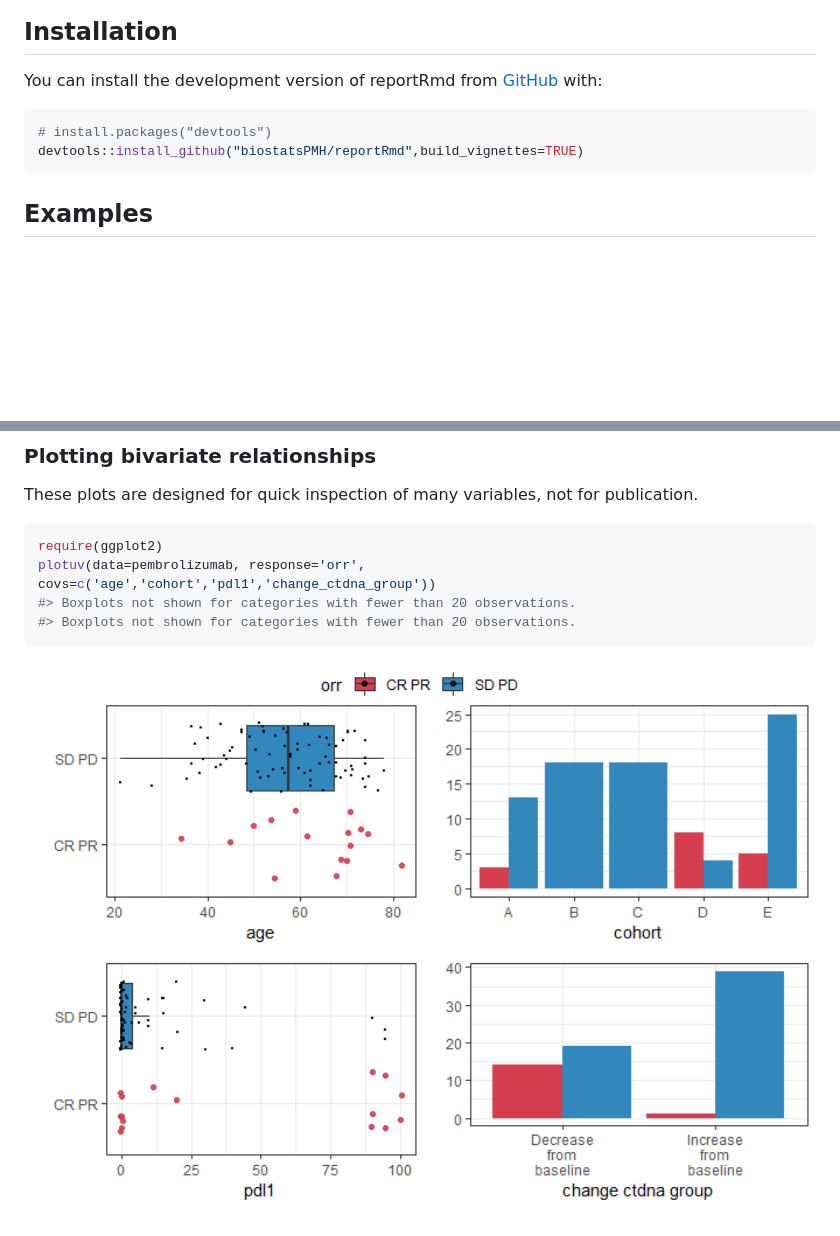
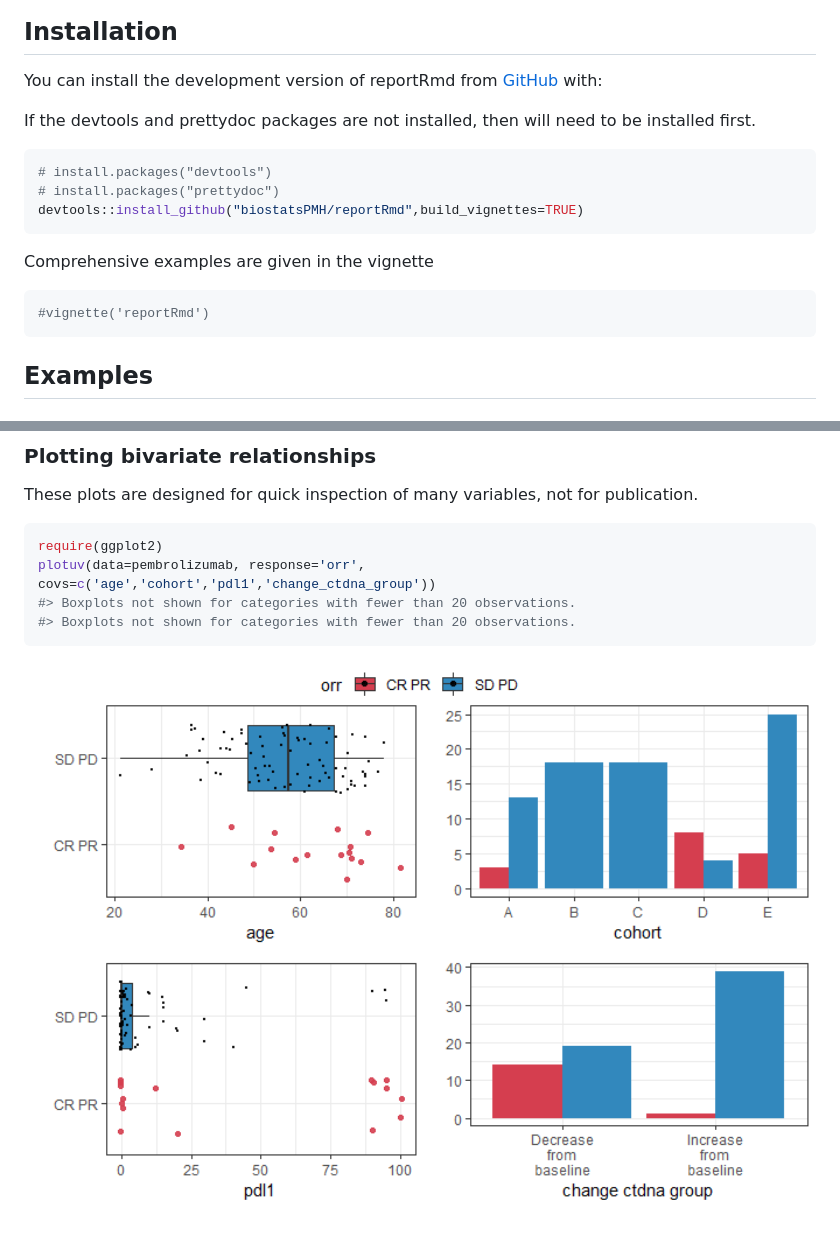
Before and after one commit to biostatsPMH/reportRmd, a Markdown page: README.md, 2 parts joined by grey strips. GitHub-like rendering; pictures changed too: man/figures/README-unnamed-chunk-7-1.png, man/figures/README-unnamed-chunk-8-1.png; blank space fills up the shorter version.

Commit message:
Added vignette to the readme

````diff
--- a/README.md
+++ b/README.md
@@ -26,9 +26,19 @@ curves, forest plots, and automated bivariate plots.
 You can install the development version of reportRmd from
 [GitHub](https://github.com/) with:
 
+If the devtools and prettydoc packages are not installed, then will need
+to be installed first.
+
 ``` r
 # install.packages("devtools")
+# install.packages("prettydoc")
 devtools::install_github("biostatsPMH/reportRmd",build_vignettes=TRUE)
+```
+
+Comprehensive examples are given in the vignette
+
+``` r
+#vignette('reportRmd')
 ```
 
 ## Examples
@@ -890,4 +900,4 @@ covs=c('age','cohort','pdl1','change_ctdna_group'))
 #> Boxplots not shown for categories with fewer than 20 observations.
 ```
 
-<img src="man/figures/README-unnamed-chunk-7-1.png" width="100%" />
+<img src="man/figures/README-unnamed-chunk-8-1.png" width="100%" />
````
Also changed, not shown: other parts of README.md (+2 -2 lines), man/figures/README-unnamed-chunk-6-1.png, 1 other file.
